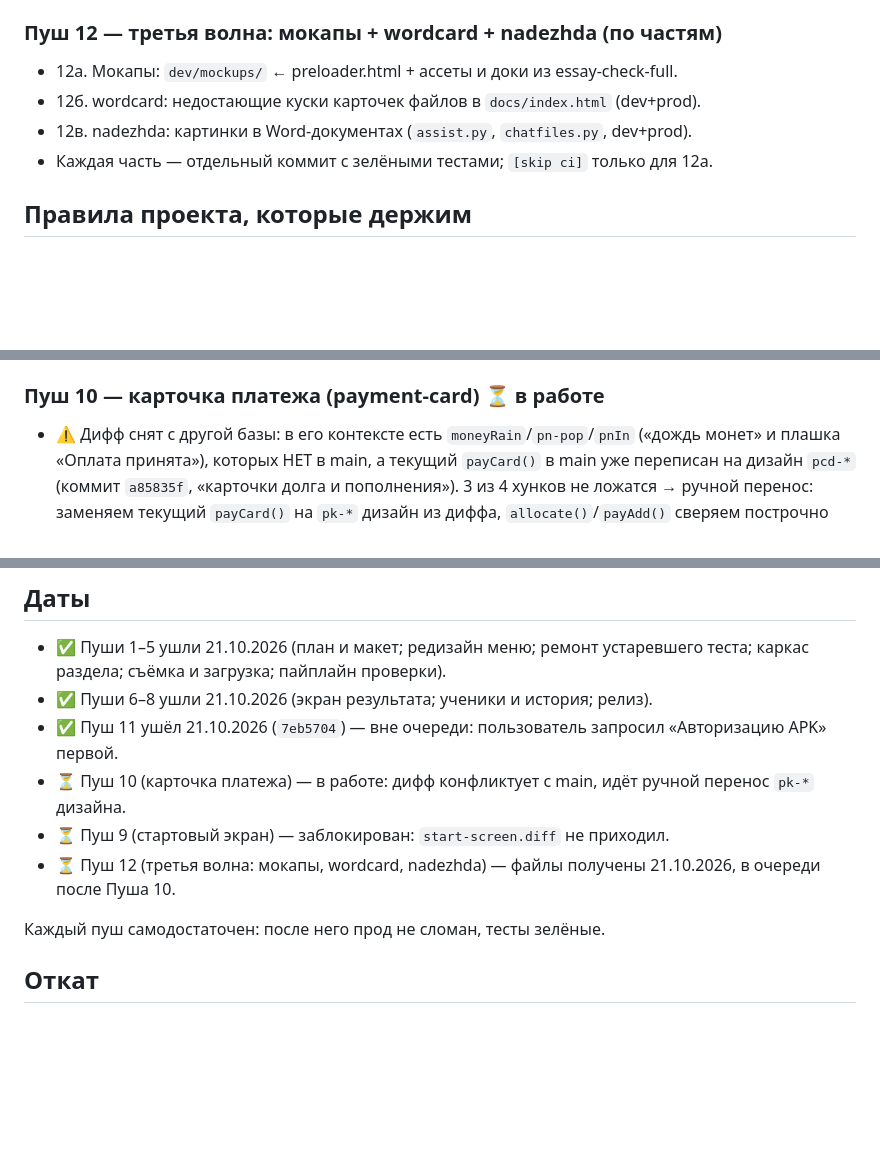
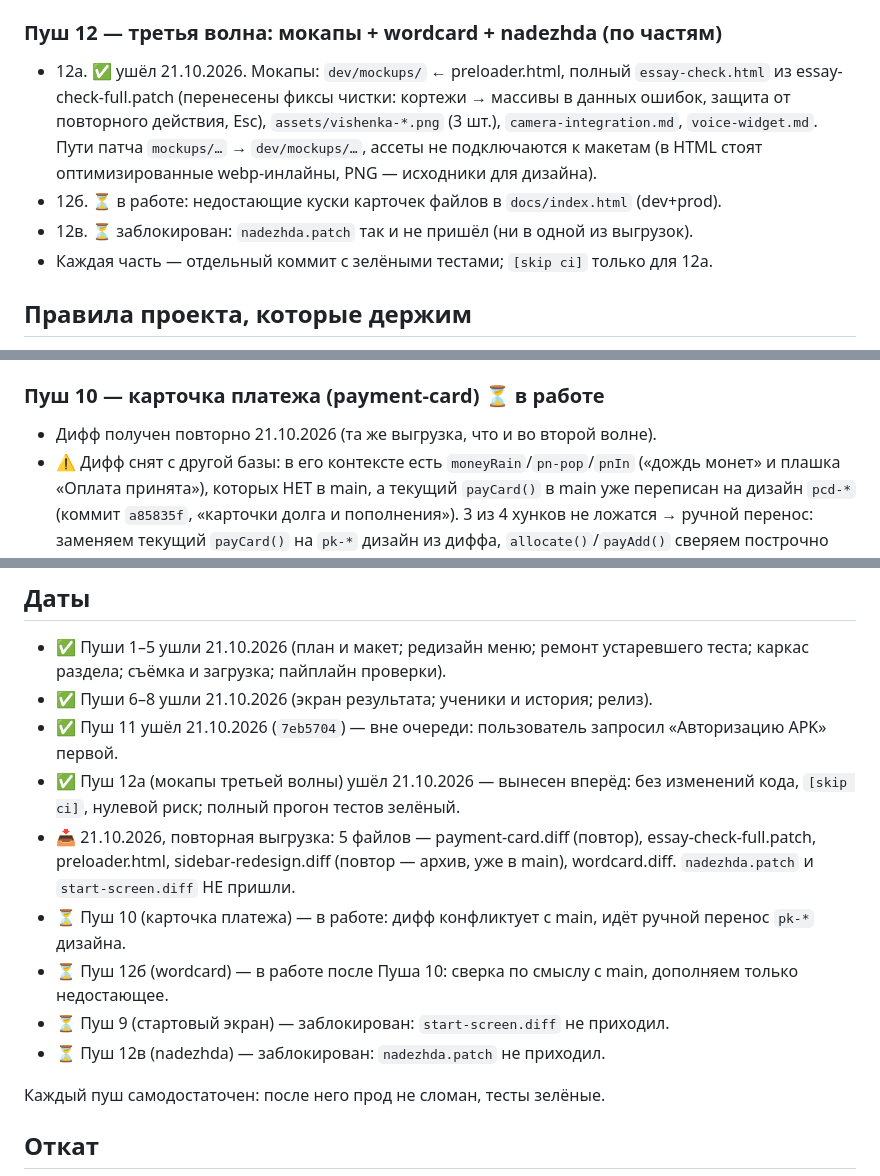
Before and after one commit to vladimirgladik1996-commits/Shkola_EGE, a Markdown page: PUSH-PLAN.md, 3 parts joined by grey strips. Rendered like a GitHub page; blank space fills up the shorter version.

Commit message:
plan: статус — 12а ушёл; повторная выгрузка 5 файлов; 10 и 12б в работе; 9 и 12в ждут файлы [skip ci]

```diff
--- a/PUSH-PLAN.md
+++ b/PUSH-PLAN.md
@@ -59,9 +59,14 @@
     золотая шапа-прогресс, летящие иконки). Кладём в `dev/mockups/`.
 
 ### Пуш 12 — третья волна: мокапы + wordcard + nadezhda (по частям)
-- 12а. Мокапы: `dev/mockups/` ← preloader.html + ассеты и доки из essay-check-full.
-- 12б. wordcard: недостающие куски карточек файлов в `docs/index.html` (dev+prod).
-- 12в. nadezhda: картинки в Word-документах (`assist.py`, `chatfiles.py`, dev+prod).
+- 12а. ✅ ушёл 21.10.2026. Мокапы: `dev/mockups/` ← preloader.html, полный
+  `essay-check.html` из essay-check-full.patch (перенесены фиксы чистки:
+  кортежи → массивы в данных ошибок, защита от повторного действия, Esc),
+  `assets/vishenka-*.png` (3 шт.), `camera-integration.md`, `voice-widget.md`.
+  Пути патча `mockups/…` → `dev/mockups/…`, ассеты не подключаются к макетам
+  (в HTML стоят оптимизированные webp-инлайны, PNG — исходники для дизайна).
+- 12б. ⏳ в работе: недостающие куски карточек файлов в `docs/index.html` (dev+prod).
+- 12в. ⏳ заблокирован: `nadezhda.patch` так и не пришёл (ни в одной из выгрузок).
 - Каждая часть — отдельный коммит с зелёными тестами; `[skip ci]` только для 12а.
 
 ## Правила проекта, которые держим
@@ -166,6 +171,7 @@
 - Обычный CI (APK + деплой прод): меняется код. Откат — `git revert`.
 
 ### Пуш 10 — карточка платежа (payment-card) ⏳ в работе
+- Дифф получен повторно 21.10.2026 (та же выгрузка, что и во второй волне).
 - ⚠️ Дифф снят с другой базы: в его контексте есть `moneyRain`/`pn-pop`/`pnIn`
   («дождь монет» и плашка «Оплата принята»), которых НЕТ в main, а текущий
   `payCard()` в main уже переписан на дизайн `pcd-*` (коммит `a85835f`,
@@ -210,11 +216,17 @@
 - ✅ Пуши 6–8 ушли 21.10.2026 (экран результата; ученики и история; релиз).
 - ✅ Пуш 11 ушёл 21.10.2026 (`7eb5704`) — вне очереди: пользователь запросил
   «Авторизацию APK» первой.
+- ✅ Пуш 12а (мокапы третьей волны) ушёл 21.10.2026 — вынесен вперёд:
+  без изменений кода, `[skip ci]`, нулевой риск; полный прогон тестов зелёный.
+- 📥 21.10.2026, повторная выгрузка: 5 файлов — payment-card.diff (повтор),
+  essay-check-full.patch, preloader.html, sidebar-redesign.diff (повтор — архив,
+  уже в main), wordcard.diff. `nadezhda.patch` и `start-screen.diff` НЕ пришли.
 - ⏳ Пуш 10 (карточка платежа) — в работе: дифф конфликтует с main,
   идёт ручной перенос `pk-*` дизайна.
+- ⏳ Пуш 12б (wordcard) — в работе после Пуша 10: сверка по смыслу с main,
+  дополняем только недостающее.
 - ⏳ Пуш 9 (стартовый экран) — заблокирован: `start-screen.diff` не приходил.
-- ⏳ Пуш 12 (третья волна: мокапы, wordcard, nadezhda) — файлы получены
-  21.10.2026, в очереди после Пуша 10.
+- ⏳ Пуш 12в (nadezhda) — заблокирован: `nadezhda.patch` не приходил.
 
 Каждый пуш самодостаточен: после него прод не сломан, тесты зелёные.
 
```
